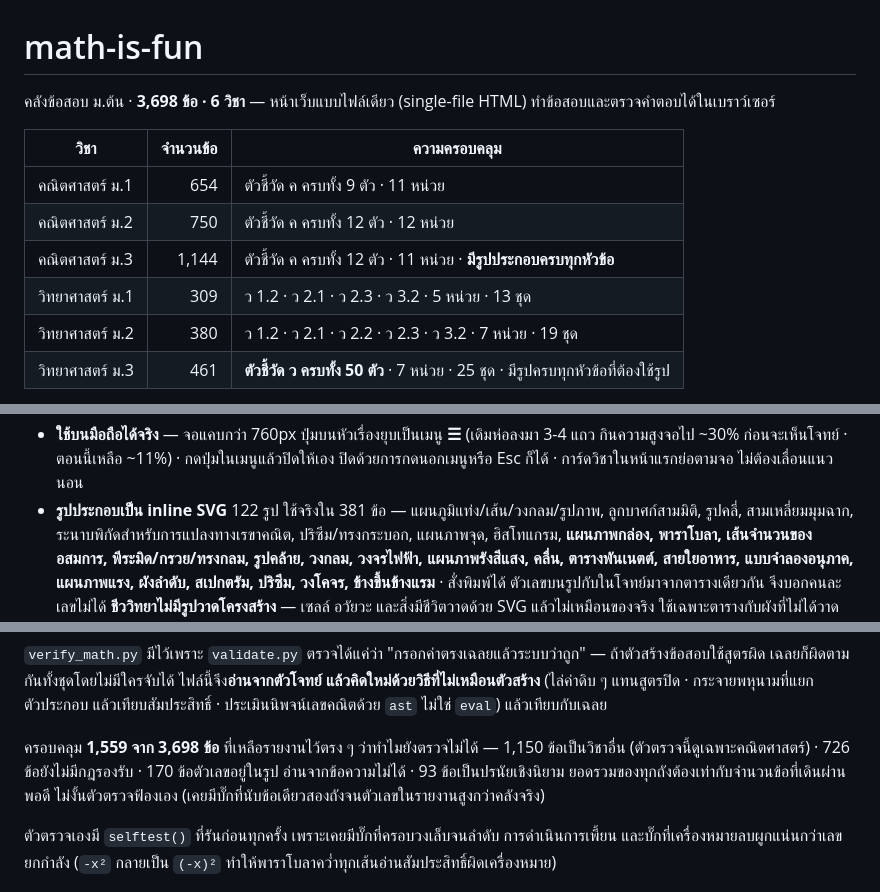
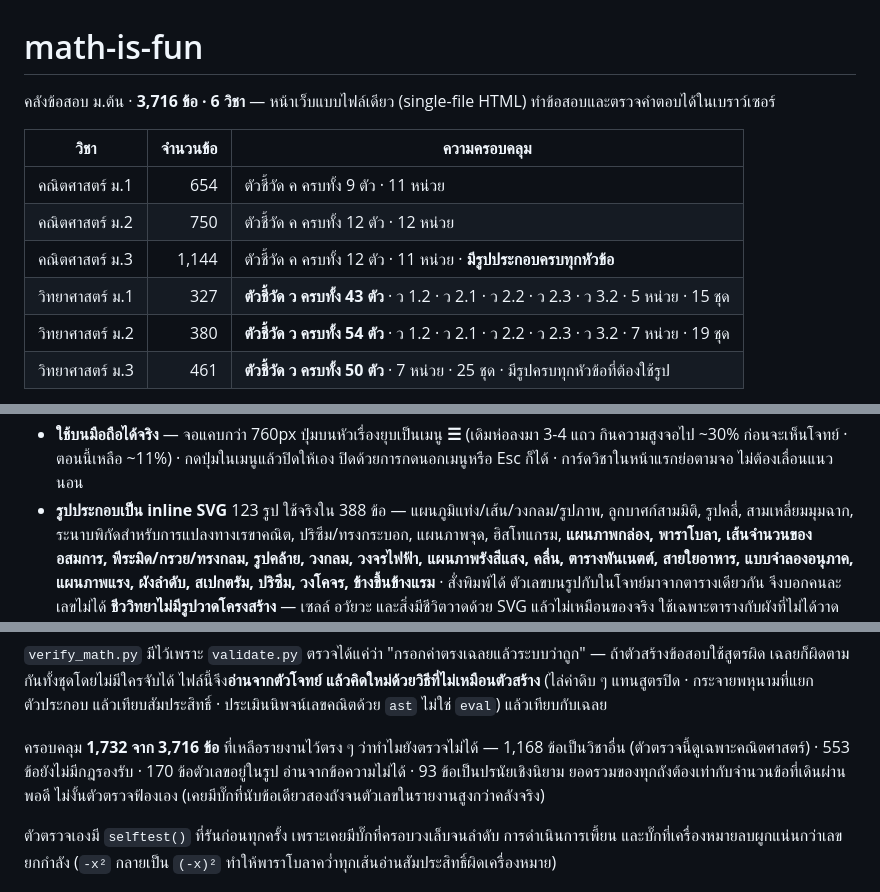
Before and after one commit to tkosin/Thai-Exam-AI-Socratic-Tutor, a Markdown page: README.md, 3 parts joined by grey strips. Rendered like a GitHub page.

```diff
--- a/README.md
+++ b/README.md
@@ -1,14 +1,14 @@
 # math-is-fun
 
-คลังข้อสอบ ม.ต้น · **3,698 ข้อ · 6 วิชา** — หน้าเว็บแบบไฟล์เดียว (single-file HTML) ทำข้อสอบและตรวจคำตอบได้ในเบราว์เซอร์
+คลังข้อสอบ ม.ต้น · **3,716 ข้อ · 6 วิชา** — หน้าเว็บแบบไฟล์เดียว (single-file HTML) ทำข้อสอบและตรวจคำตอบได้ในเบราว์เซอร์
 
 | วิชา | จำนวนข้อ | ความครอบคลุม |
 | --- | ---: | --- |
 | คณิตศาสตร์ ม.1 | 654 | ตัวชี้วัด ค ครบทั้ง 9 ตัว · 11 หน่วย |
 | คณิตศาสตร์ ม.2 | 750 | ตัวชี้วัด ค ครบทั้ง 12 ตัว · 12 หน่วย |
 | คณิตศาสตร์ ม.3 | 1,144 | ตัวชี้วัด ค ครบทั้ง 12 ตัว · 11 หน่วย · **มีรูปประกอบครบทุกหัวข้อ** |
-| วิทยาศาสตร์ ม.1 | 309 | ว 1.2 · ว 2.1 · ว 2.3 · ว 3.2 · 5 หน่วย · 13 ชุด |
-| วิทยาศาสตร์ ม.2 | 380 | ว 1.2 · ว 2.1 · ว 2.2 · ว 2.3 · ว 3.2 · 7 หน่วย · 19 ชุด |
+| วิทยาศาสตร์ ม.1 | 327 | **ตัวชี้วัด ว ครบทั้ง 43 ตัว** · ว 1.2 · ว 2.1 · ว 2.2 · ว 2.3 · ว 3.2 · 5 หน่วย · 15 ชุด |
+| วิทยาศาสตร์ ม.2 | 380 | **ตัวชี้วัด ว ครบทั้ง 54 ตัว** · ว 1.2 · ว 2.1 · ว 2.2 · ว 2.3 · ว 3.2 · 7 หน่วย · 19 ชุด |
 | วิทยาศาสตร์ ม.3 | 461 | **ตัวชี้วัด ว ครบทั้ง 50 ตัว** · 7 หน่วย · 25 ชุด · มีรูปครบทุกหัวข้อที่ต้องใช้รูป |
 
 ข้อสอบวิทยาศาสตร์จัดเป็น **ชุดละ 25 ข้อ** เรื่องที่มีเนื้อหามากแบ่งเป็นหลายชุด (เช่น สารรอบตัว 3 ชุด)
@@ -60,7 +60,7 @@
 - **ใช้บนมือถือได้จริง** — จอแคบกว่า 760px ปุ่มบนหัวเรื่องยุบเป็นเมนู **☰** (เดิมห่อลงมา 3-4 แถว
   กินความสูงจอไป ~30% ก่อนจะเห็นโจทย์ · ตอนนี้เหลือ ~11%) · กดปุ่มในเมนูแล้วปิดให้เอง
   ปิดด้วยการกดนอกเมนูหรือ Esc ก็ได้ · การ์ดวิชาในหน้าแรกย่อตามจอ ไม่ต้องเลื่อนแนวนอน
-- **รูปประกอบเป็น inline SVG** 122 รูป ใช้จริงใน 381 ข้อ — แผนภูมิแท่ง/เส้น/วงกลม/รูปภาพ,
+- **รูปประกอบเป็น inline SVG** 123 รูป ใช้จริงใน 388 ข้อ — แผนภูมิแท่ง/เส้น/วงกลม/รูปภาพ,
   ลูกบาศก์สามมิติ, รูปคลี่, สามเหลี่ยมมุมฉาก, ระนาบพิกัดสำหรับการแปลงทางเรขาคณิต,
   ปริซึม/ทรงกระบอก, แผนภาพจุด, ฮิสโทแกรม,
   **แผนภาพกล่อง, พาราโบลา, เส้นจำนวนของอสมการ, พีระมิด/กรวย/ทรงกลม, รูปคล้าย, วงกลม,
@@ -135,8 +135,8 @@ bash tools/check.sh                                      # ตรวจทั้
 แล้วคิดใหม่ด้วยวิธีที่ไม่เหมือนตัวสร้าง** (ไล่ค่าดิบ ๆ แทนสูตรปิด · กระจายพหุนามที่แยกตัวประกอบ
 แล้วเทียบสัมประสิทธิ์ · ประเมินนิพจน์เลขคณิตด้วย `ast` ไม่ใช่ `eval`) แล้วเทียบกับเฉลย
 
-ครอบคลุม **1,559 จาก 3,698 ข้อ** ที่เหลือรายงานไว้ตรง ๆ ว่าทำไมยังตรวจไม่ได้ —
-1,150 ข้อเป็นวิชาอื่น (ตัวตรวจนี้ดูเฉพาะคณิตศาสตร์) · 726 ข้อยังไม่มีกฎรองรับ ·
+ครอบคลุม **1,732 จาก 3,716 ข้อ** ที่เหลือรายงานไว้ตรง ๆ ว่าทำไมยังตรวจไม่ได้ —
+1,168 ข้อเป็นวิชาอื่น (ตัวตรวจนี้ดูเฉพาะคณิตศาสตร์) · 553 ข้อยังไม่มีกฎรองรับ ·
 170 ข้อตัวเลขอยู่ในรูป อ่านจากข้อความไม่ได้ · 93 ข้อเป็นปรนัยเชิงนิยาม
 ยอดรวมของทุกถังต้องเท่ากับจำนวนข้อที่เดินผ่านพอดี ไม่งั้นตัวตรวจฟ้องเอง
 (เคยมีบั๊กที่นับข้อเดียวสองถังจนตัวเลขในรายงานสูงกว่าคลังจริง)
```
Also changed, not shown: docs/roadmap.md (+43 -4 lines).
